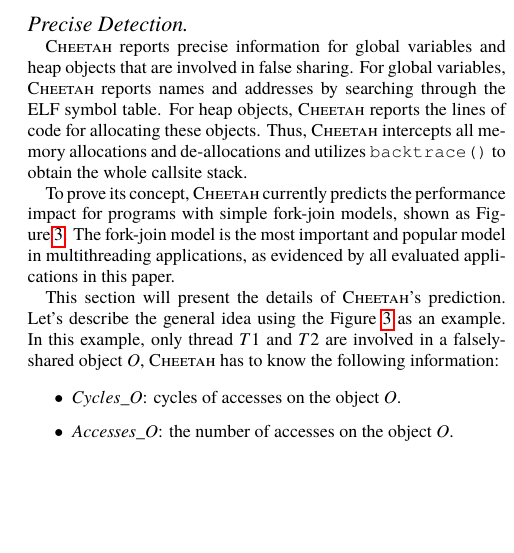
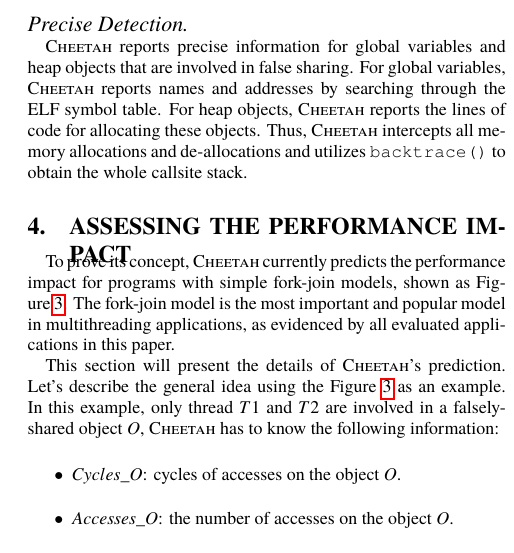
Before and after one commit to UTSASRG/Cheetah, a LaTeX paper (main.tex, which reads predict.tex): part of one column of page 5 of 8, cut so that both start at the same text, the shorter picture padded with empty space. Compiled offline with pdfLaTeX.

Commit message:
Fixed the section

```diff
--- a/predict.tex
+++ b/predict.tex
@@ -1,4 +1,4 @@
-%\subsection{Predicting Performance Impact}
+\section{Assessing the Performance Impact}
 
 \label{sec:predictimprove}
 
```
